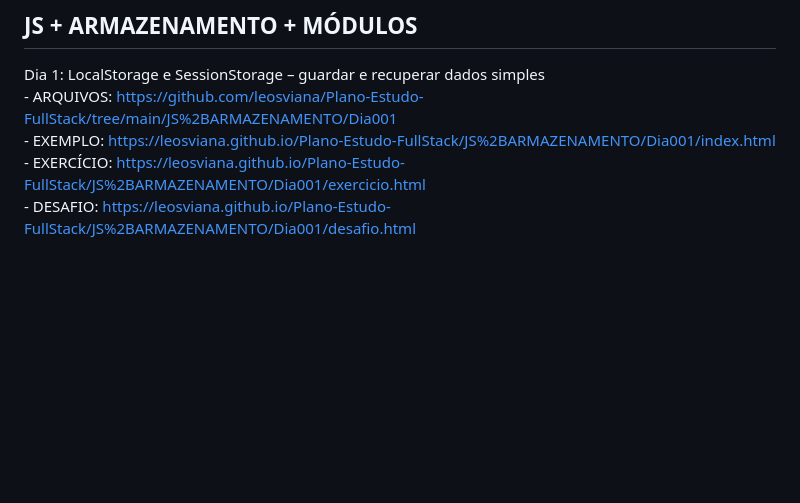
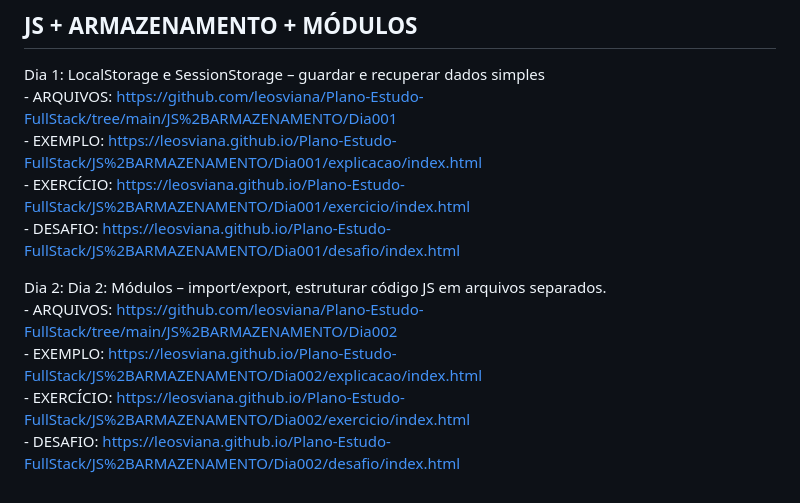
Before and after one commit to leosviana/Plano-Estudo-FullStack, a Markdown page: README.md, the part around the change. Rendered like a GitHub page; blank space fills up the shorter version.

Commit message:
atual doc.

```diff
--- a/README.md
+++ b/README.md
@@ -73,6 +73,12 @@ Aqui estarei depositando todo aprendizado para ser um desenvolvedor fullstack.
 ## JS + ARMAZENAMENTO + MÓDULOS
   Dia 1: LocalStorage e SessionStorage – guardar e recuperar dados simples
     - ARQUIVOS: https://github.com/leosviana/Plano-Estudo-FullStack/tree/main/JS%2BARMAZENAMENTO/Dia001
-    - EXEMPLO: https://leosviana.github.io/Plano-Estudo-FullStack/JS%2BARMAZENAMENTO/Dia001/index.html
-    - EXERCÍCIO: https://leosviana.github.io/Plano-Estudo-FullStack/JS%2BARMAZENAMENTO/Dia001/exercicio.html
-    - DESAFIO: https://leosviana.github.io/Plano-Estudo-FullStack/JS%2BARMAZENAMENTO/Dia001/desafio.html
+    - EXEMPLO: https://leosviana.github.io/Plano-Estudo-FullStack/JS%2BARMAZENAMENTO/Dia001/explicacao/index.html
+    - EXERCÍCIO: https://leosviana.github.io/Plano-Estudo-FullStack/JS%2BARMAZENAMENTO/Dia001/exercicio/index.html
+    - DESAFIO: https://leosviana.github.io/Plano-Estudo-FullStack/JS%2BARMAZENAMENTO/Dia001/desafio/index.html
+
+  Dia 2: Dia 2: Módulos – import/export, estruturar código JS em arquivos separados.
+    - ARQUIVOS: https://github.com/leosviana/Plano-Estudo-FullStack/tree/main/JS%2BARMAZENAMENTO/Dia002
+    - EXEMPLO: https://leosviana.github.io/Plano-Estudo-FullStack/JS%2BARMAZENAMENTO/Dia002/explicacao/index.html
+    - EXERCÍCIO: https://leosviana.github.io/Plano-Estudo-FullStack/JS%2BARMAZENAMENTO/Dia002/exercicio/index.html
+    - DESAFIO: https://leosviana.github.io/Plano-Estudo-FullStack/JS%2BARMAZENAMENTO/Dia002/desafio/index.html
```
